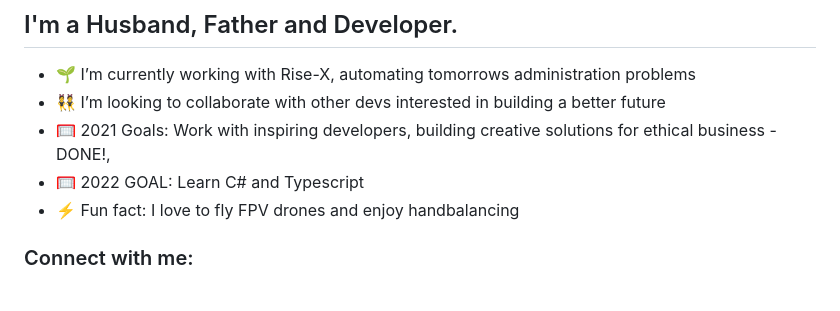
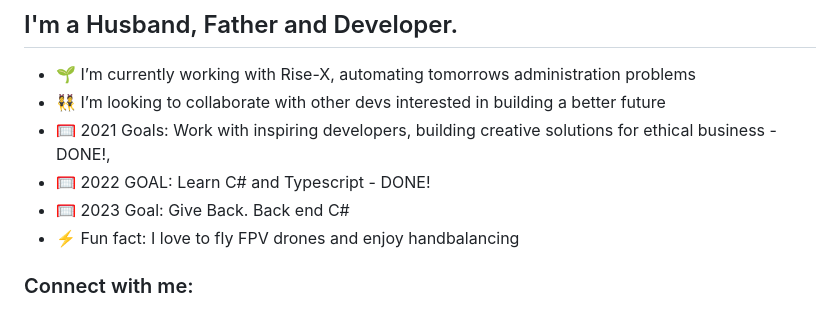
Before and after one commit to Mathew-Harvey/mathew-harvey, a Markdown page: README.md, the part around the change. GitHub-like rendering.

```diff
--- a/README.md
+++ b/README.md
@@ -8,7 +8,8 @@
 - 🌱 I’m currently working with Rise-X, automating tomorrows administration problems
 - 👯 I’m looking to collaborate with other devs interested in building a better future
 - 🥅 2021 Goals: Work with inspiring developers, building creative solutions for ethical business - DONE!,
-- 🥅 2022 GOAL: Learn C# and Typescript
+- 🥅 2022 GOAL: Learn C# and Typescript - DONE!
+- 🥅 2023 Goal: Give Back. Back end C#
 - ⚡ Fun fact: I love to fly FPV drones and enjoy handbalancing
 
 ### Connect with me:
```
